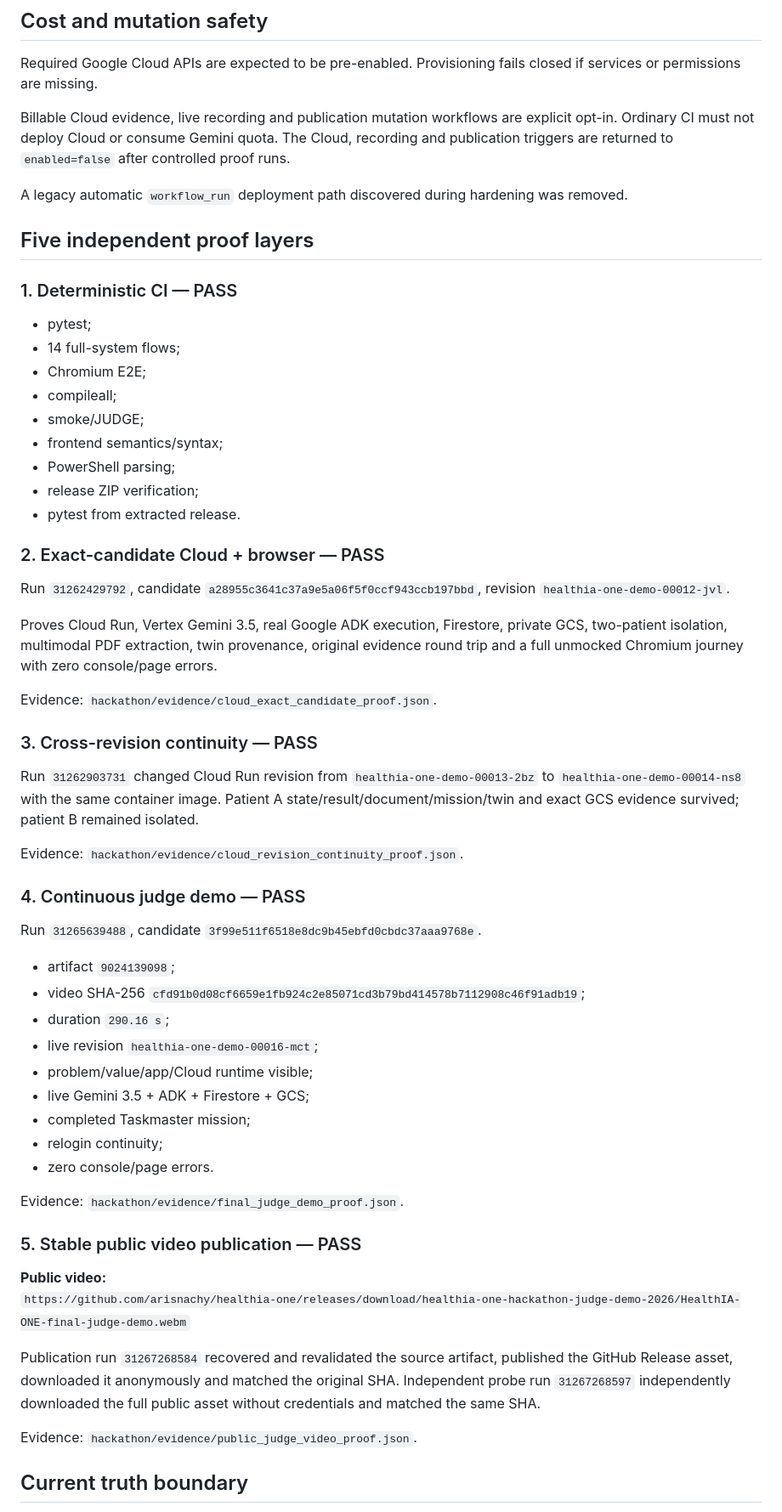
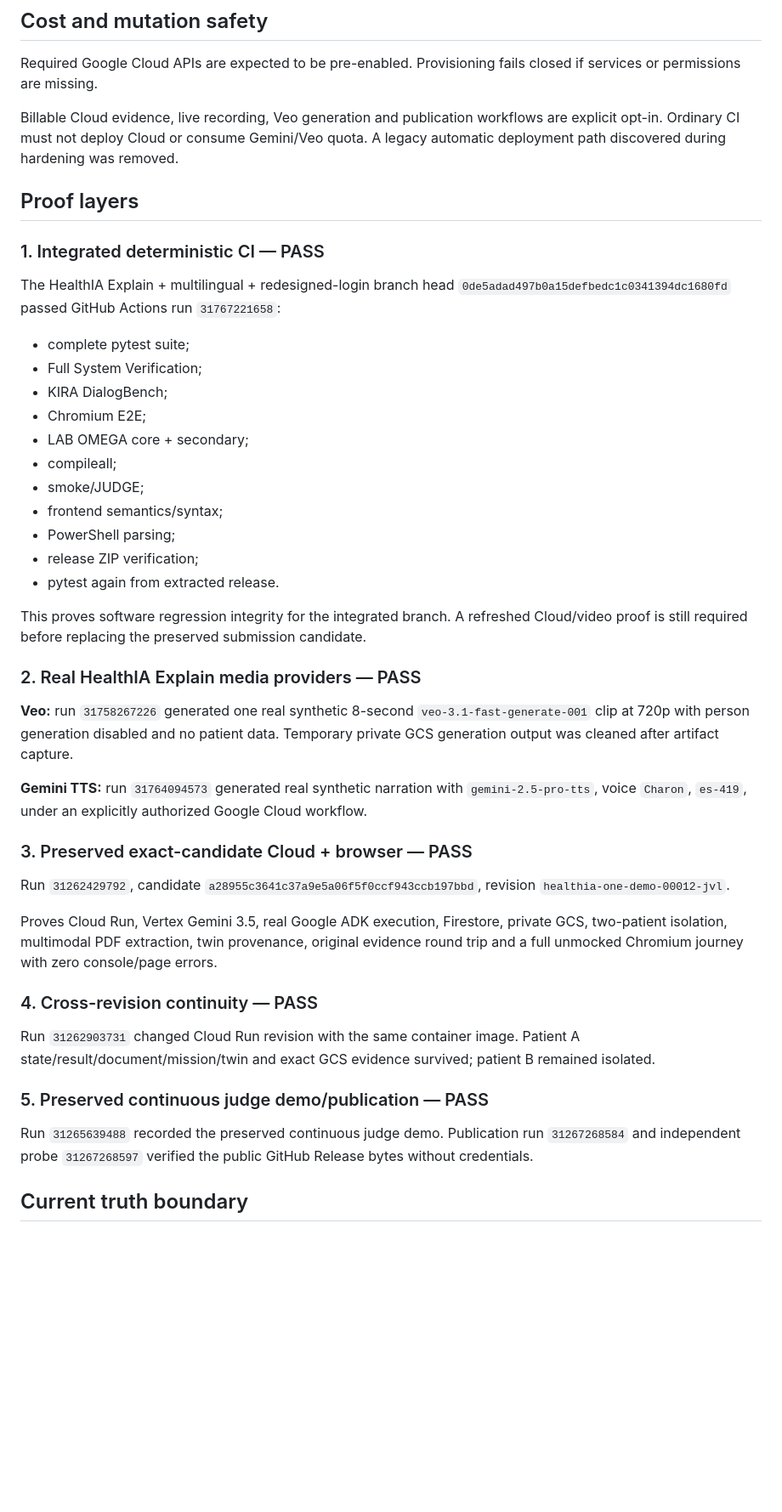
Before and after one commit to arisnachy/healthia-one, a Markdown page: docs/ARCHITECTURE.md, the part around one of its changes. Shown at 85% size. Rendered like a GitHub page; blank space fills up the shorter version.

Commit message:
Add multilingual HealthIA Explain path to architecture

```diff
--- a/docs/ARCHITECTURE.md
+++ b/docs/ARCHITECTURE.md
@@ -158,62 +251,47 @@ Cloud Build and Cloud Run use separate service identities so build-time privileg
 
 Required Google Cloud APIs are expected to be pre-enabled. Provisioning fails closed if services or permissions are missing.
 
-Billable Cloud evidence, live recording and publication mutation workflows are explicit opt-in. Ordinary CI must not deploy Cloud or consume Gemini quota. The Cloud, recording and publication triggers are returned to `enabled=false` after controlled proof runs.
+Billable Cloud evidence, live recording, Veo generation and publication workflows are explicit opt-in. Ordinary CI must not deploy Cloud or consume Gemini/Veo quota. A legacy automatic deployment path discovered during hardening was removed.
 
-A legacy automatic `workflow_run` deployment path discovered during hardening was removed.
+## Proof layers
 
-## Five independent proof layers
+### 1. Integrated deterministic CI — PASS
 
-### 1. Deterministic CI — PASS
+The HealthIA Explain + multilingual + redesigned-login branch head `0de5adad497b0a15defbedc1c0341394dc1680fd` passed GitHub Actions run `31767221658`:
 
-- pytest;
-- 14 full-system flows;
+- complete pytest suite;
+- Full System Verification;
+- KIRA DialogBench;
 - Chromium E2E;
+- LAB OMEGA core + secondary;
 - compileall;
 - smoke/JUDGE;
 - frontend semantics/syntax;
 - PowerShell parsing;
 - release ZIP verification;
-- pytest from extracted release.
+- pytest again from extracted release.
 
-### 2. Exact-candidate Cloud + browser — PASS
+This proves software regression integrity for the integrated branch. A refreshed Cloud/video proof is still required before replacing the preserved submission candidate.
+
+### 2. Real HealthIA Explain media providers — PASS
+
+**Veo:** run `31758267226` generated one real synthetic 8-second `veo-3.1-fast-generate-001` clip at 720p with person generation disabled and no patient data. Temporary private GCS generation output was cleaned after artifact capture.
+
+**Gemini TTS:** run `31764094573` generated real synthetic narration with `gemini-2.5-pro-tts`, voice `Charon`, `es-419`, under an explicitly authorized Google Cloud workflow.
+
+### 3. Preserved exact-candidate Cloud + browser — PASS
 
 Run `31262429792`, candidate `a28955c3641c37a9e5a06f5f0ccf943ccb197bbd`, revision `healthia-one-demo-00012-jvl`.
 
 Proves Cloud Run, Vertex Gemini 3.5, real Google ADK execution, Firestore, private GCS, two-patient isolation, multimodal PDF extraction, twin provenance, original evidence round trip and a full unmocked Chromium journey with zero console/page errors.
 
-Evidence: `hackathon/evidence/cloud_exact_candidate_proof.json`.
+### 4. Cross-revision continuity — PASS
 
-### 3. Cross-revision continuity — PASS
+Run `31262903731` changed Cloud Run revision with the same container image. Patient A state/result/document/mission/twin and exact GCS evidence survived; patient B remained isolated.
 
-Run `31262903731` changed Cloud Run revision from `healthia-one-demo-00013-2bz` to `healthia-one-demo-00014-ns8` with the same container image. Patient A state/result/document/mission/twin and exact GCS evidence survived; patient B remained isolated.
+### 5. Preserved continuous judge demo/publication — PASS
 
-Evidence: `hackathon/evidence/cloud_revision_continuity_proof.json`.
-
-### 4. Continuous judge demo — PASS
-
-Run `31265639488`, candidate `3f99e511f6518e8dc9b45ebfd0cbdc37aaa9768e`.
-
-- artifact `9024139098`;
-- video SHA-256 `cfd91b0d08cf6659e1fb924c2e85071cd3b79bd414578b7112908c46f91adb19`;
-- duration `290.16 s`;
-- live revision `healthia-one-demo-00016-mct`;
-- problem/value/app/Cloud runtime visible;
-- live Gemini 3.5 + ADK + Firestore + GCS;
-- completed Taskmaster mission;
-- relogin continuity;
-- zero console/page errors.
-
-Evidence: `hackathon/evidence/final_judge_demo_proof.json`.
-
-### 5. Stable public video publication — PASS
-
-**Public video:**
-`https://github.com/arisnachy/healthia-one/releases/download/healthia-one-hackathon-judge-demo-2026/HealthIA-ONE-final-judge-demo.webm`
-
-Publication run `31267268584` recovered and revalidated the source artifact, published the GitHub Release asset, downloaded it anonymously and matched the original SHA. Independent probe run `31267268597` independently downloaded the full public asset without credentials and matched the same SHA.
-
-Evidence: `hackathon/evidence/public_judge_video_proof.json`.
+Run `31265639488` recorded the preserved continuous judge demo. Publication run `31267268584` and independent probe `31267268597` verified the public GitHub Release bytes without credentials.
 
 ## Current truth boundary
 
```
Also changed, not shown: other parts of docs/ARCHITECTURE.md (+118 -25 lines).
